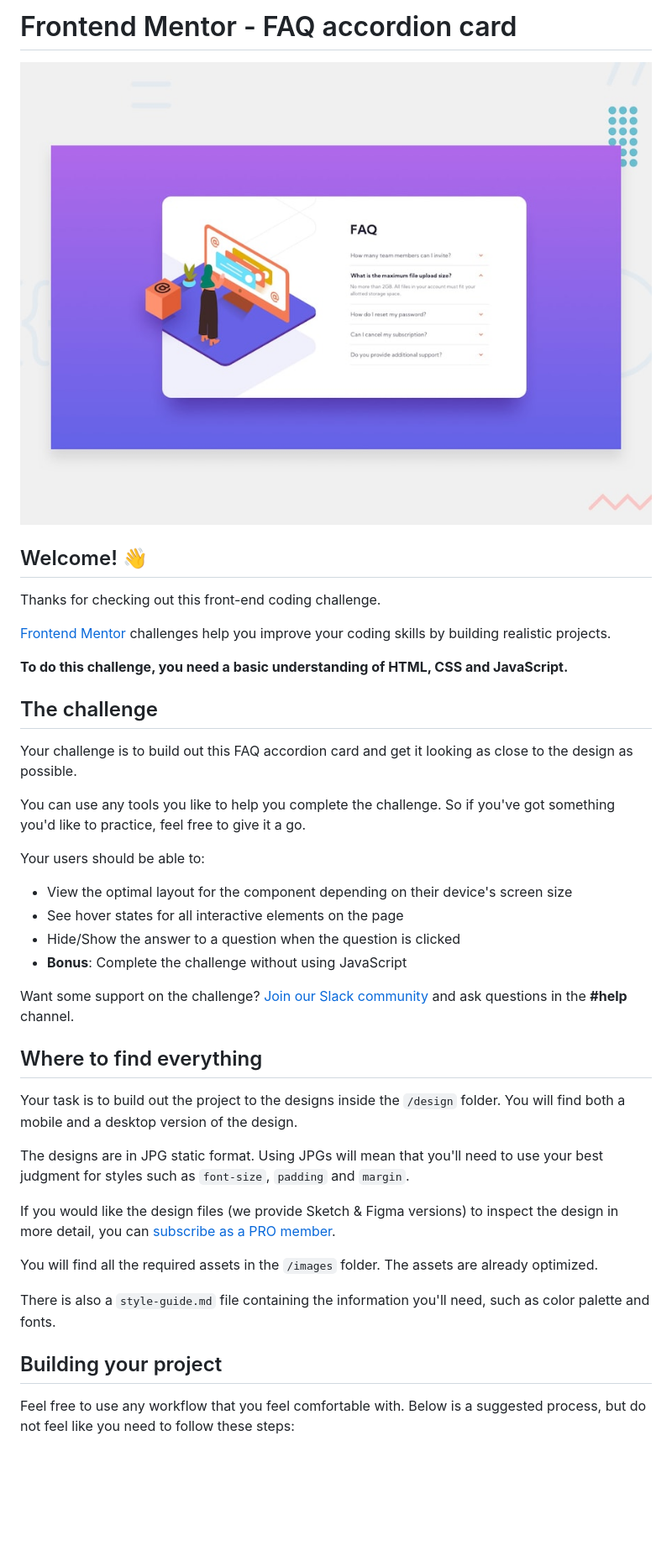
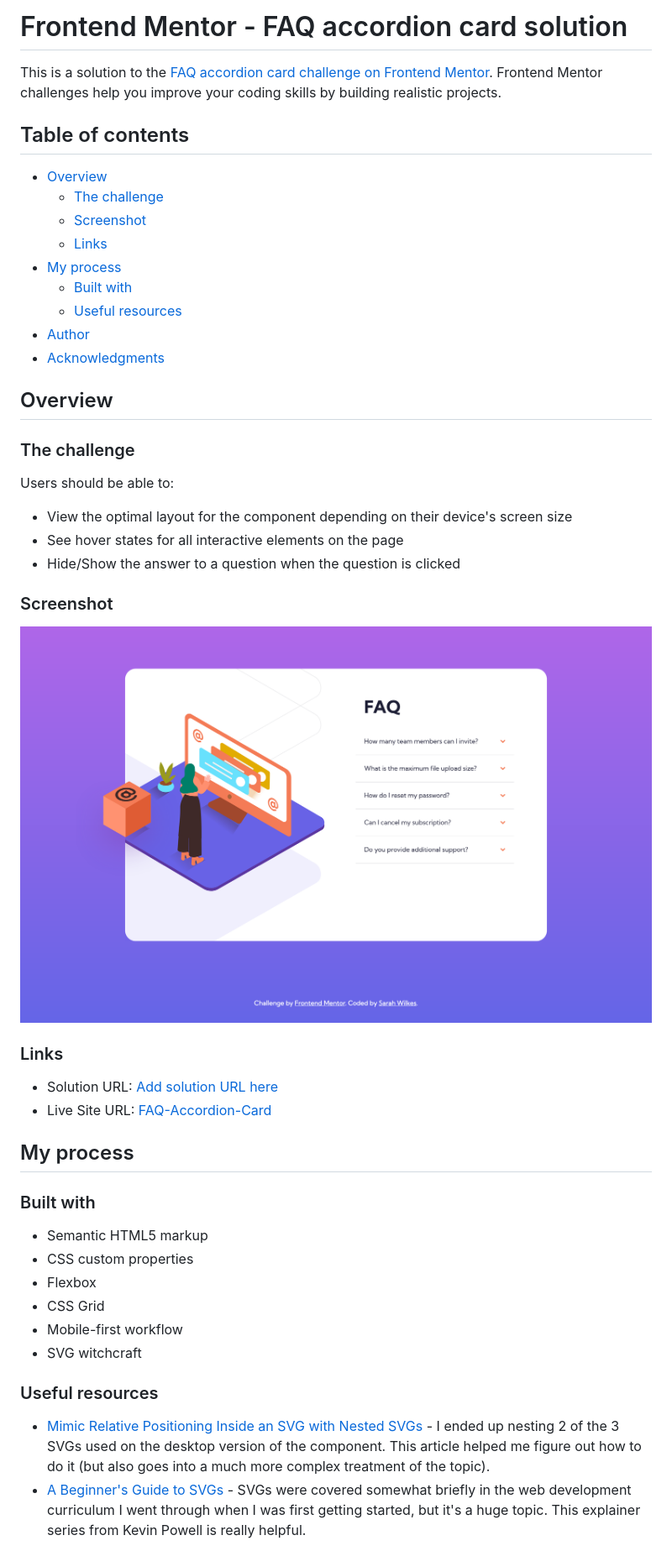
Before and after one commit to mightycoyote/faq-accordion-card-main, a Markdown page: README.md, the part around the change printed below. Shown: that part at 84% size. Drawn GitHub-style; pictures changed too: images/Screenshot 2022-06-07 at 15-52-49 Frontend Mentor FAQ Accordion Card.png (added); blank space fills up the shorter version.

Commit message:
custom readme and screenshot

```diff
--- a/README.md
+++ b/README.md
@@ -1,43 +1,51 @@
-# Frontend Mentor - FAQ accordion card
+# Frontend Mentor - FAQ accordion card solution
 
-![Design preview for the FAQ accordion card coding challenge](./design/desktop-preview.jpg)
+This is a solution to the [FAQ accordion card challenge on Frontend Mentor](https://www.frontendmentor.io/challenges/faq-accordion-card-XlyjD0Oam). Frontend Mentor challenges help you improve your coding skills by building realistic projects.
 
-## Welcome! 👋
+## Table of contents
 
-Thanks for checking out this front-end coding challenge.
+- [Overview](#overview)
+  - [The challenge](#the-challenge)
+  - [Screenshot](#screenshot)
+  - [Links](#links)
+- [My process](#my-process)
+  - [Built with](#built-with)
+  - [Useful resources](#useful-resources)
+- [Author](#author)
+- [Acknowledgments](#acknowledgments)
 
-[Frontend Mentor](https://www.frontendmentor.io) challenges help you improve your coding skills by building realistic projects.
+## Overview
 
-**To do this challenge, you need a basic understanding of HTML, CSS and JavaScript.**
+### The challenge
 
-## The challenge
-
-Your challenge is to build out this FAQ accordion card and get it looking as close to the design as possible.
-
-You can use any tools you like to help you complete the challenge. So if you've got something you'd like to practice, feel free to give it a go.
-
-Your users should be able to:
+Users should be able to:
 
 - View the optimal layout for the component depending on their device's screen size
 - See hover states for all interactive elements on the page
 - Hide/Show the answer to a question when the question is clicked
-- **Bonus**: Complete the challenge without using JavaScript
 
-Want some support on the challenge? [Join our Slack community](https://www.frontendmentor.io/slack) and ask questions in the **#help** channel.
+### Screenshot
 
-## Where to find everything
+![](./images/Screenshot%202022-06-07%20at%2015-52-49%20Frontend%20Mentor%20FAQ%20Accordion%20Card.png)
 
-Your task is to build out the project to the designs inside the `/design` folder. You will find both a mobile and a desktop version of the design.
+### Links
 
-The designs are in JPG static format. Using JPGs will mean that you'll need to use your best judgment for styles such as `font-size`, `padding` and `margin`.
+- Solution URL: [Add solution URL here](https://your-solution-url.com)
+- Live Site URL: [FAQ-Accordion-Card](https://mightycoyote.github.io/faq-accordion-card-main/)
 
-If you would like the design files (we provide Sketch & Figma versions) to inspect the design in more detail, you can [subscribe as a PRO member](https://www.frontendmentor.io/pro).
+## My process
 
-You will find all the required assets in the `/images` folder. The assets are already optimized.
+### Built with
 
-There is also a `style-guide.md` file containing the information you'll need, such as color palette and fonts.
+- Semantic HTML5 markup
+- CSS custom properties
+- Flexbox
+- CSS Grid
+- Mobile-first workflow
+- SVG witchcraft
 
-## Building your project
+### Useful resources
 
-Feel free to use any workflow that you feel comfortable with. Below is a suggested process, but do not feel like you need to follow these steps:
+- [Mimic Relative Positioning Inside an SVG with Nested SVGs](https://www.sarasoueidan.com/blog/mimic-relative-positioning-in-svg/) - I ended up nesting 2 of the 3 SVGs used on the desktop version of the component. This article helped me figure out how to do it (but also goes into a much more complex treatment of the topic).
+- [A Beginner's Guide to SVGs](https://youtu.be/ZJSCl6XEdP8) - SVGs were covered somewhat briefly in the web development curriculum I went through when I was first getting started, but it's a huge topic. This explainer series from Kevin Powell is really helpful.
 
```
Also changed, not shown: other parts of README.md (+5 -48 lines), README-template.md (deleted, +0 -112 lines).
